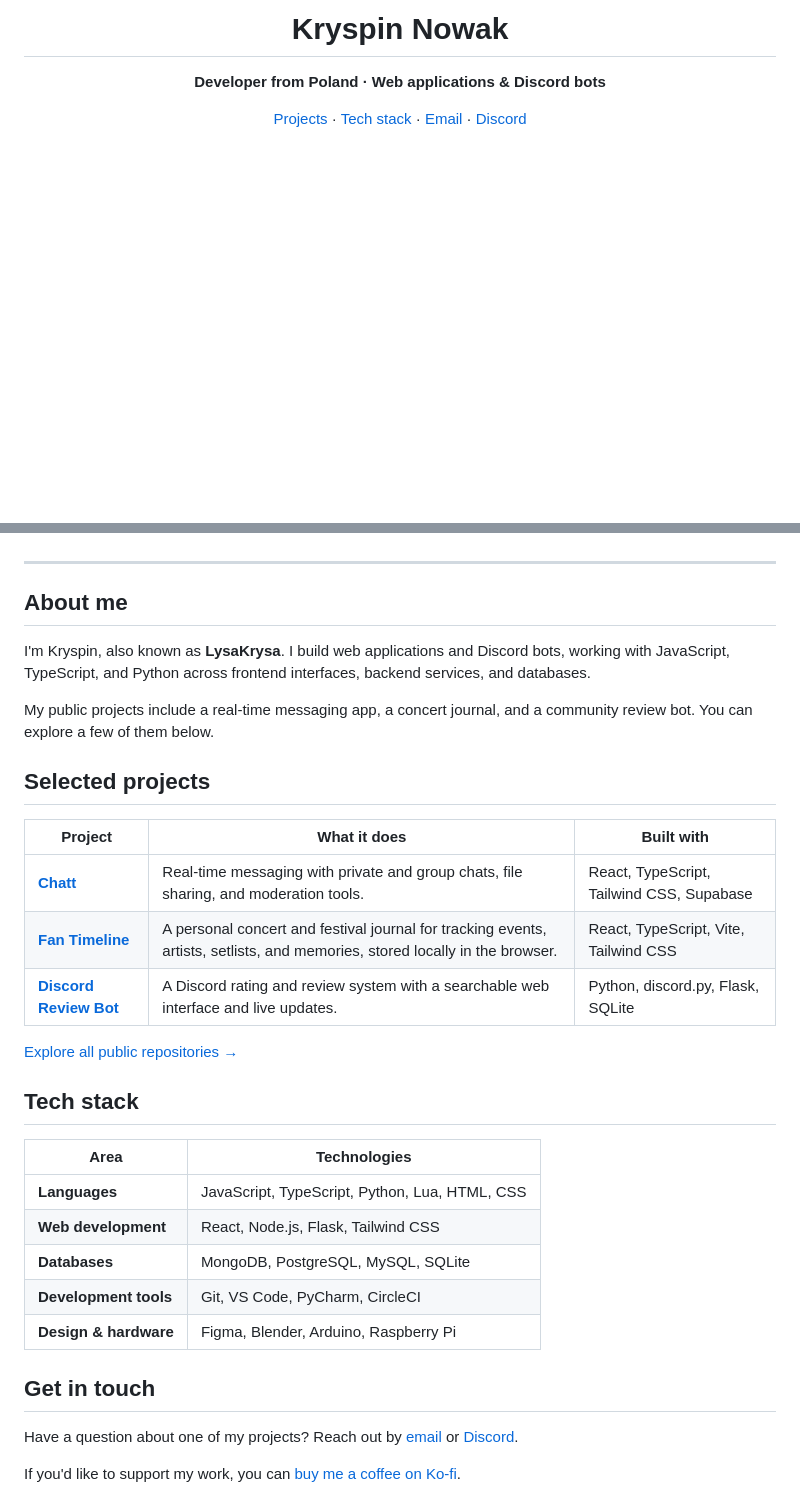
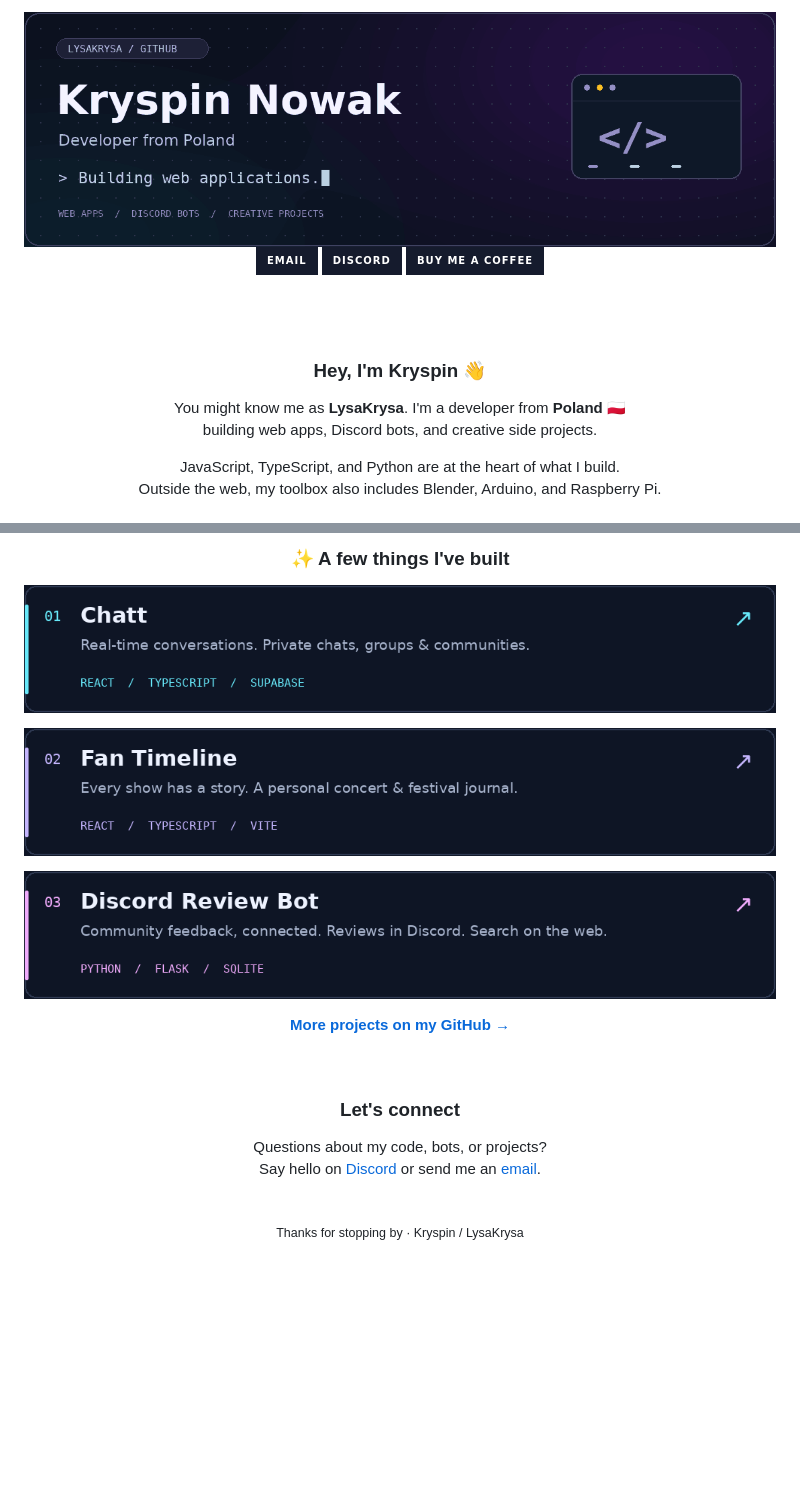
Before and after one commit to LysaKrysa/LysaKrysa, a Markdown page: README.md, 2 parts joined by grey strips. Rendered like a GitHub page; pictures changed too: assets/chatt.png (added), assets/discord-review-bot.png (added), assets/fan-timeline.png (added); badges without logos; blank space fills up the shorter version.

Commit message:
design: add animated profile header, visual skills, and custom project cards

```diff
--- a/README.md
+++ b/README.md
@@ -1,7 +1,20 @@
 <div align="center">
 
-# Kryspin Nowak
+<img src="./assets/profile-header.gif" width="100%" alt="Kryspin Nowak — developer from Poland. Animated text: Building web applications. Creating Discord bots." />
 
-**Developer from Poland · Web applications & Discord bots**
+<br />
 
-[Projects](#selected-projects) · [Tech stack](#tech-stack) · [Email](mailto:noobgokf@gmail.com) · [Discord](https://discord.com/users/1010135761322000434)
+<a href="mailto:noobgokf@gmail.com"><img src="https://img.shields.io/badge/Email-151b2d?style=for-the-badge&amp;logo=gmail&amp;logoColor=67e8f9" alt="Email Kryspin" /></a>
+<a href="https://discord.com/users/1010135761322000434"><img src="https://img.shields.io/badge/Discord-151b2d?style=for-the-badge&amp;logo=discord&amp;logoColor=c4b5fd" alt="Connect on Discord" /></a>
+<a href="https://ko-fi.com/lysakrysa"><img src="https://img.shields.io/badge/Buy_me_a_coffee-151b2d?style=for-the-badge&amp;logo=kofi&amp;logoColor=f0abfc" alt="Support me on Ko-fi" /></a>
+
+<br /><br />
+
+### Hey, I'm Kryspin 👋
+
+You might know me as **LysaKrysa**. I'm a developer from **Poland 🇵🇱**<br />
+building web apps, Discord bots, and creative side projects.
+
+JavaScript, TypeScript, and Python are at the heart of what I build.<br />
+Outside the web, my toolbox also includes Blender, Arduino, and Raspberry Pi.
+
@@ -8,36 +36,22 @@
+### ✨ A few things I've built
+
+<a href="https://github.com/LysaKrysa/Chatt"><img src="./assets/chatt.png" width="100%" alt="Chatt — real-time messaging with private chats, groups, and communities. React, TypeScript, Supabase." /></a>
+
+<a href="https://github.com/LysaKrysa/FanTimeline"><img src="./assets/fan-timeline.png" width="100%" alt="Fan Timeline — a personal concert and festival journal. React, TypeScript, Vite." /></a>
+
+<a href="https://github.com/LysaKrysa/Review-Discord-Bot"><img src="./assets/discord-review-bot.png" width="100%" alt="Discord Review Bot — community reviews in Discord with a searchable web interface. Python, Flask, SQLite." /></a>
+
+**[More projects on my GitHub →](https://github.com/LysaKrysa?tab=repositories&type=public)**
+
+<br />
+
+### Let's connect
+
+Questions about my code, bots, or projects?<br />
+Say hello on [Discord](https://discord.com/users/1010135761322000434) or send me an [email](mailto:noobgokf@gmail.com).
+
+<br />
+
+<sub>Thanks for stopping by · Kryspin / LysaKrysa</sub>
 
 </div>
-
----
-
-## About me
-
-I'm Kryspin, also known as **LysaKrysa**. I build web applications and Discord bots, working with JavaScript, TypeScript, and Python across frontend interfaces, backend services, and databases.
-
-My public projects include a real-time messaging app, a concert journal, and a community review bot. You can explore a few of them below.
-
-## Selected projects
-
-| Project | What it does | Built with |
-| --- | --- | --- |
-| **[Chatt](https://github.com/LysaKrysa/Chatt)** | Real-time messaging with private and group chats, file sharing, and moderation tools. | React, TypeScript, Tailwind CSS, Supabase |
-| **[Fan Timeline](https://github.com/LysaKrysa/FanTimeline)** | A personal concert and festival journal for tracking events, artists, setlists, and memories, stored locally in the browser. | React, TypeScript, Vite, Tailwind CSS |
-| **[Discord Review Bot](https://github.com/LysaKrysa/Review-Discord-Bot)** | A Discord rating and review system with a searchable web interface and live updates. | Python, discord.py, Flask, SQLite |
-
-[Explore all public repositories →](https://github.com/LysaKrysa?tab=repositories&type=public)
-
-## Tech stack
-
-| Area | Technologies |
-| --- | --- |
-| **Languages** | JavaScript, TypeScript, Python, Lua, HTML, CSS |
-| **Web development** | React, Node.js, Flask, Tailwind CSS |
-| **Databases** | MongoDB, PostgreSQL, MySQL, SQLite |
-| **Development tools** | Git, VS Code, PyCharm, CircleCI |
-| **Design & hardware** | Figma, Blender, Arduino, Raspberry Pi |
-
-## Get in touch
-
-Have a question about one of my projects? Reach out by [email](mailto:noobgokf@gmail.com) or [Discord](https://discord.com/users/1010135761322000434).
-
-If you'd like to support my work, you can [buy me a coffee on Ko-fi](https://ko-fi.com/lysakrysa).
```
Also changed, not shown: other parts of README.md (+15 -0 lines).
